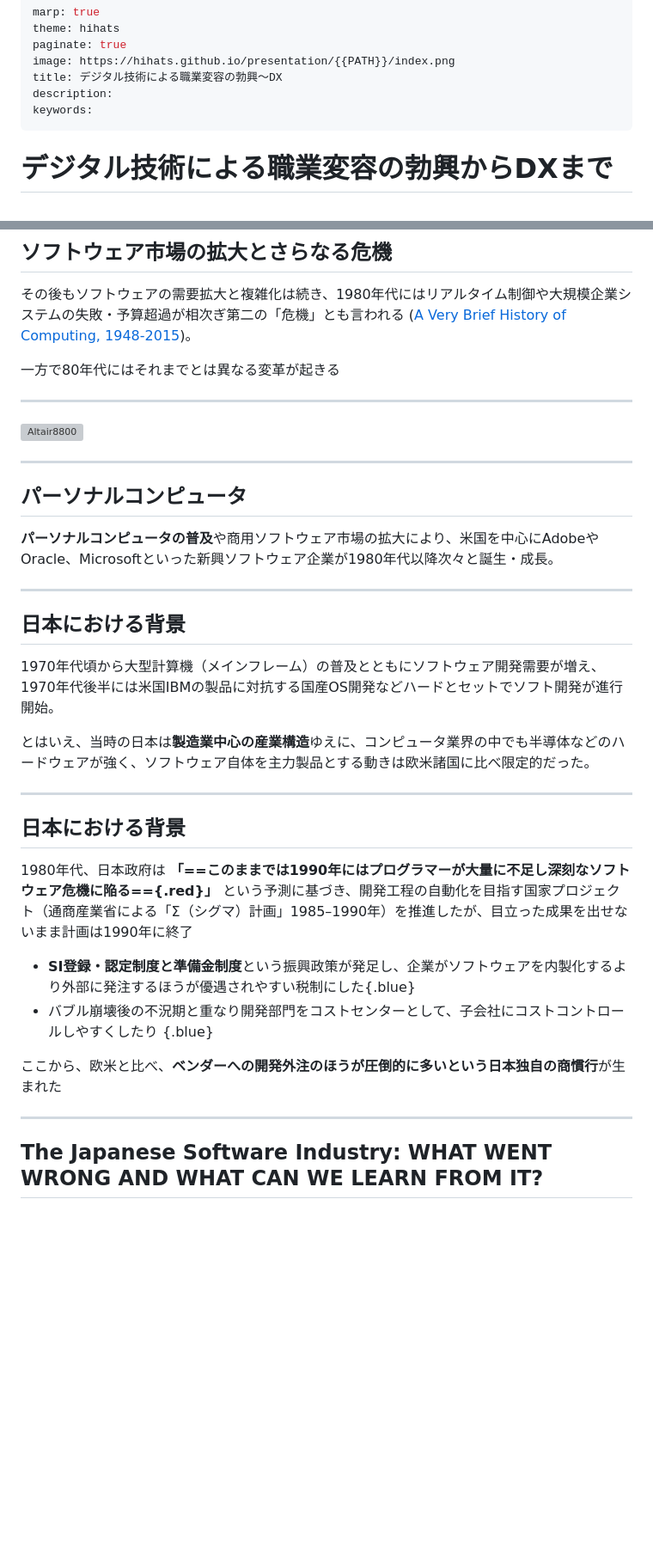
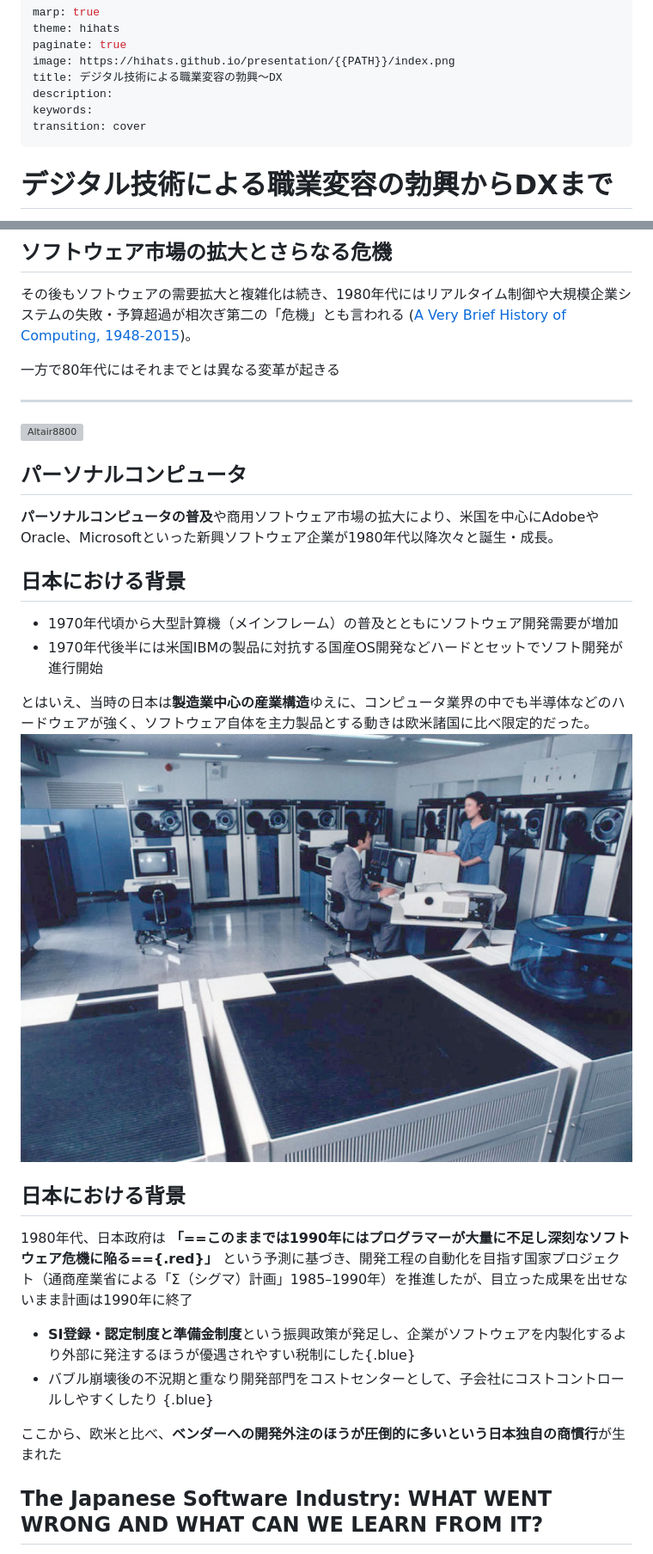
Before and after one commit to hihats/presentation, a Markdown page: src/DXHistory.md, 2 parts joined by grey strips. Shown: that part at 86% size. Drawn GitHub-style; pictures changed too: src/image-10.png (added); blank space fills up the shorter version; grey boxes are pictures that could not be loaded.

Commit message:
Add transition: cover and headingDivider

```diff
--- a/src/DXHistory.md
+++ b/src/DXHistory.md
@@ -6,4 +6,5 @@ image: https://hihats.github.io/presentation/{{PATH}}/index.png
 title: デジタル技術による職業変容の勃興〜DX
 description:
 keywords:
+transition: cover
 ---
@@ -51,31 +49,26 @@ keywords:
 
 ![Altair8800](image-5.png)
 
----
-
 ## パーソナルコンピュータ
 **パーソナルコンピュータの普及**や商用ソフトウェア市場の拡大により、米国を中心にAdobeやOracle、Microsoftといった新興ソフトウェア企業が1980年代以降次々と誕生・成長。
 
----
 
 ## 日本における背景
-1970年代頃から大型計算機（メインフレーム）の普及とともにソフトウェア開発需要が増え、1970年代後半には米国IBMの製品に対抗する国産OS開発などハードとセットでソフト開発が進行開始。
+- 1970年代頃から大型計算機（メインフレーム）の普及とともにソフトウェア開発需要が増加
+- 1970年代後半には米国IBMの製品に対抗する国産OS開発などハードとセットでソフト開発が進行開始
 
 とはいえ、当時の日本は**製造業中心の産業構造**ゆえに、コンピュータ業界の中でも半導体などのハードウェアが強く、ソフトウェア自体を主力製品とする動きは欧米諸国に比べ限定的だった。
+![bg left:33%](image-10.png)
 
-
----
 
 ## 日本における背景
 1980年代、日本政府は **「==このままでは1990年にはプログラマーが大量に不足し深刻なソフトウェア危機に陥る=={.red}」** という予測に基づき、開発工程の自動化を目指す国家プロジェクト（通商産業省による「Σ（シグマ）計画」1985–1990年）を推進したが、目立った成果を出せないまま計画は1990年に終了
-
 
 - **SI登録・認定制度と準備金制度**という振興政策が発足し、企業がソフトウェアを内製化するより外部に発注するほうが優遇されやすい税制にした{.blue}
 - バブル崩壊後の不況期と重なり開発部門をコストセンターとして、子会社にコストコントロールしやすくしたり {.blue}
 
 ここから、欧米と比べ、**ベンダーへの開発外注のほうが圧倒的に多いという日本独自の商慣行**が生まれた
 
----
 
 ## The Japanese Software Industry: WHAT WENT WRONG AND WHAT CAN WE LEARN FROM IT?
 同時期に欧米ではパソコンや新興ソフト企業が台頭していたのに対し、企業は依然として大型汎用機向けシステム開発や受託開発が中心で、新たなソフト製品ビジネスの創出は限定的 ([CMR5701_02_Cole 16..43](https://www.usajapan.org/wp-content/uploads/2017/01/Cole_Robert_The_Japanese_Software_Industry.pdf#:~:text=were%20at%20a%20disadvantage,competitive%20success%20through%20modeling%20IBM%E2%80%99s)) 。そして1990年代以降、日本経済が停滞期に入ると企業は**IT投資の抑制**やコスト削減を優先し、大型汎用機向けシステムや、受託で開発したシステムを面倒見れる人材も不在となりレガシー化していく。ここを契機にソフトウェア分野での出遅れが拡大する結果となる。
```
Also changed, not shown: other parts of src/DXHistory.md (+8 -22 lines).
